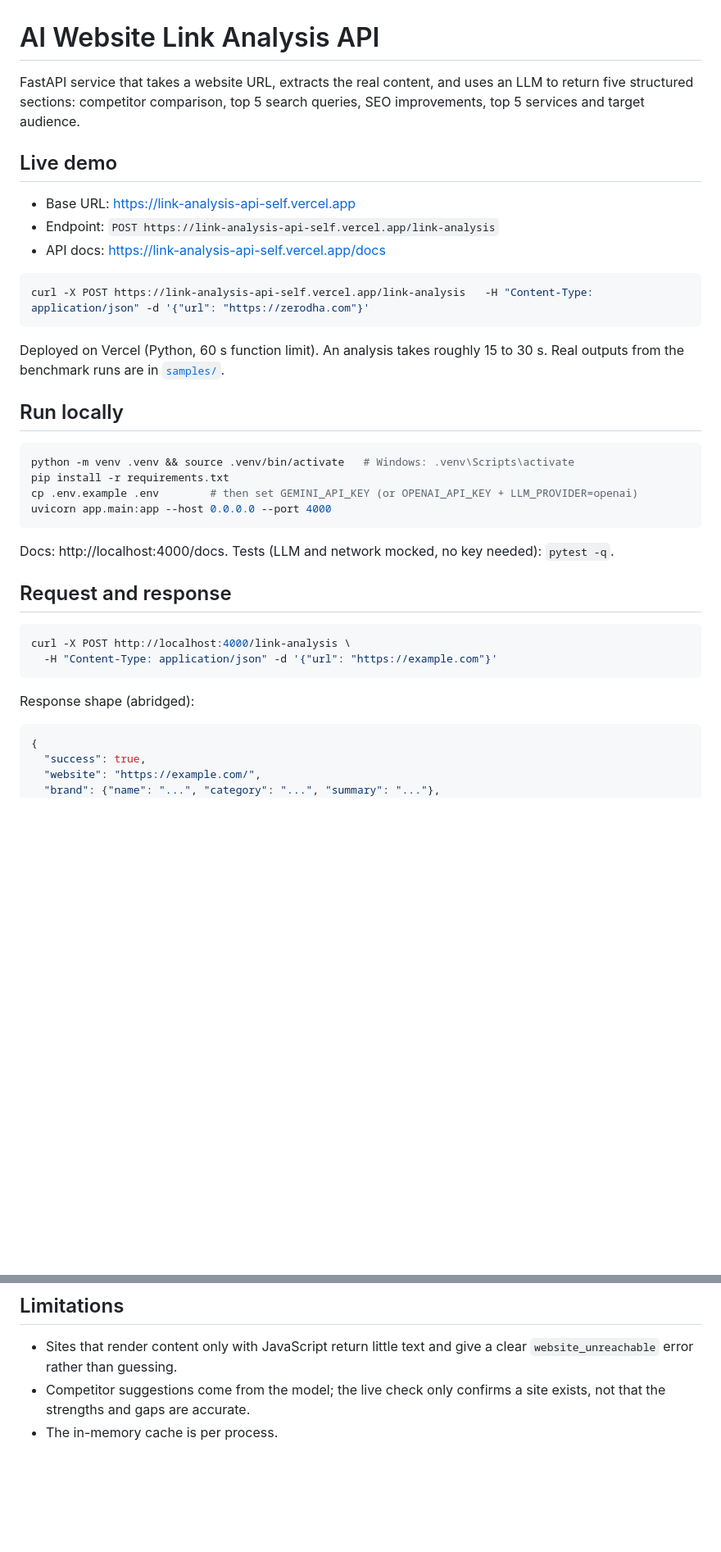
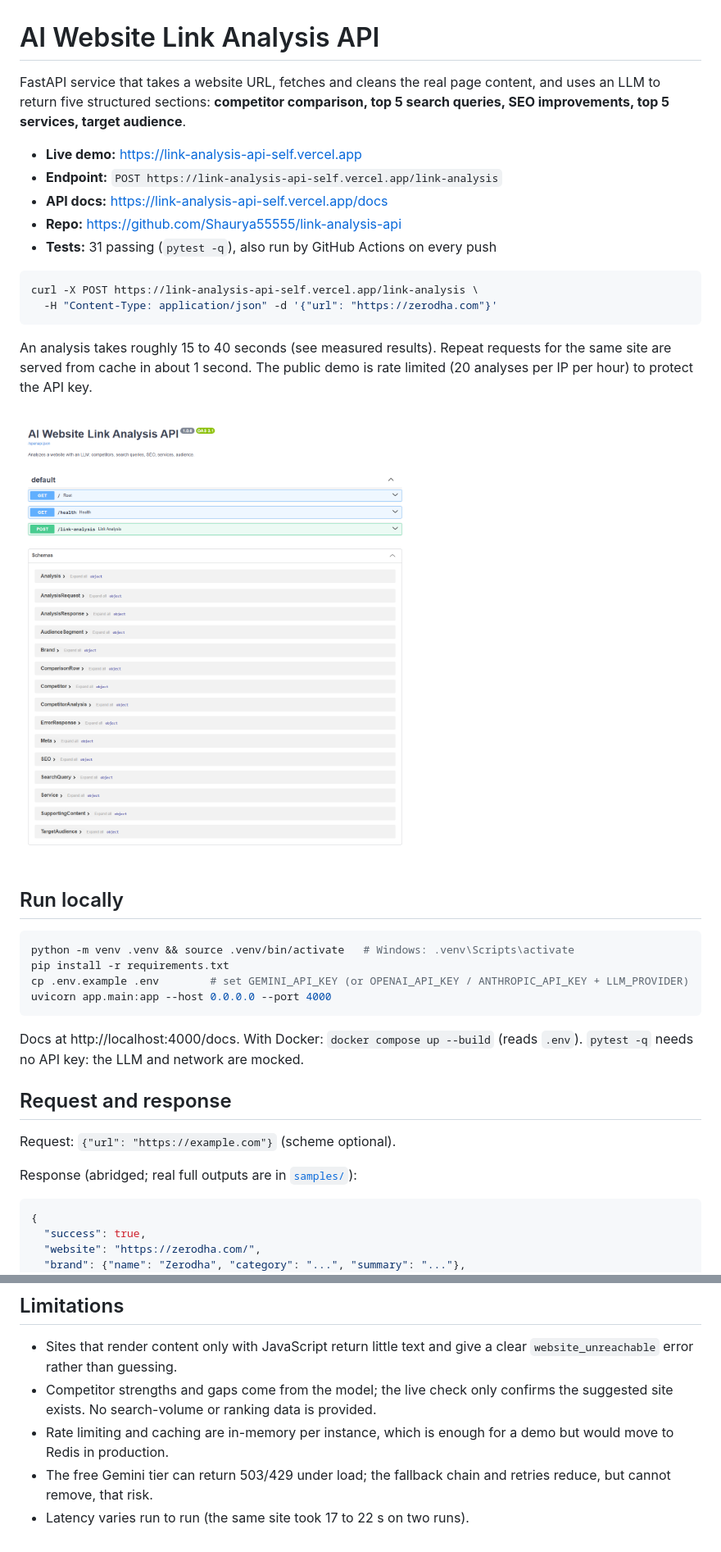
Before and after one commit to Shaurya55555/link-analysis-api, a Markdown page: README.md, 2 parts joined by grey strips. Shown at 82% size. GitHub-like rendering; pictures changed too: evidence/live-docs.png (added); blank space fills up the shorter version.

````diff
--- a/README.md
+++ b/README.md
@@ -1,42 +1,43 @@
 # AI Website Link Analysis API
 
-FastAPI service that takes a website URL, extracts the real content, and uses an LLM to return five structured sections: competitor comparison, top 5 search queries, SEO improvements, top 5 services and target audience.
+FastAPI service that takes a website URL, fetches and cleans the real page content, and uses an LLM to return five structured sections: **competitor comparison, top 5 search queries, SEO improvements, top 5 services, target audience**.
 
-## Live demo
-
-- Base URL: https://link-analysis-api-self.vercel.app
-- Endpoint: `POST https://link-analysis-api-self.vercel.app/link-analysis`
-- API docs: https://link-analysis-api-self.vercel.app/docs
+- **Live demo:** https://link-analysis-api-self.vercel.app
+- **Endpoint:** `POST https://link-analysis-api-self.vercel.app/link-analysis`
+- **API docs:** https://link-analysis-api-self.vercel.app/docs
+- **Repo:** https://github.com/Shaurya55555/link-analysis-api
+- **Tests:** 31 passing (`pytest -q`), also run by GitHub Actions on every push
 
 ```bash
-curl -X POST https://link-analysis-api-self.vercel.app/link-analysis   -H "Content-Type: application/json" -d '{"url": "https://zerodha.com"}'
+curl -X POST https://link-analysis-api-self.vercel.app/link-analysis \
+  -H "Content-Type: application/json" -d '{"url": "https://zerodha.com"}'
 ```
 
-Deployed on Vercel (Python, 60 s function limit). An analysis takes roughly 15 to 30 s. Real outputs from the benchmark runs are in [`samples/`](samples/).
+An analysis takes roughly 15 to 40 seconds (see measured results). Repeat requests for the same site are served from cache in about 1 second. The public demo is rate limited (20 analyses per IP per hour) to protect the API key.
+
+![Live API docs](evidence/live-docs.png)
 
 ## Run locally
 
 ```bash
 python -m venv .venv && source .venv/bin/activate   # Windows: .venv\Scripts\activate
 pip install -r requirements.txt
-cp .env.example .env        # then set GEMINI_API_KEY (or OPENAI_API_KEY + LLM_PROVIDER=openai)
+cp .env.example .env        # set GEMINI_API_KEY (or OPENAI_API_KEY / ANTHROPIC_API_KEY + LLM_PROVIDER)
 uvicorn app.main:app --host 0.0.0.0 --port 4000
 ```
 
-Docs: http://localhost:4000/docs. Tests (LLM and network mocked, no key needed): `pytest -q`.
+Docs at http://localhost:4000/docs. With Docker: `docker compose up --build` (reads `.env`).
+`pytest -q` needs no API key: the LLM and network are mocked.
 
 ## Request and response
 
-```bash
-curl -X POST http://localhost:4000/link-analysis \
-  -H "Content-Type: application/json" -d '{"url": "https://example.com"}'
-```
+Request: `{"url": "https://example.com"}` (scheme optional).
 
-Response shape (abridged):
+Response (abridged; real full outputs are in [`samples/`](samples/)):
 
 ```json
 {
   "success": true,
-  "website": "https://example.com/",
-  "brand": {"name": "...", "category": "...", "summary": "..."},
+  "website": "https://zerodha.com/",
+  "brand": {"name": "Zerodha", "category": "...", "summary": "..."},
   "analysis": {
@@ -137,5 +179,7 @@ tests/test_link_analysis.py      21 tests (SSRF, extraction, LLM handling, API f
 ## Limitations
 
 - Sites that render content only with JavaScript return little text and give a clear `website_unreachable` error rather than guessing.
-- Competitor suggestions come from the model; the live check only confirms a site exists, not that the strengths and gaps are accurate.
-- The in-memory cache is per process.
+- Competitor strengths and gaps come from the model; the live check only confirms the suggested site exists. No search-volume or ranking data is provided.
+- Rate limiting and caching are in-memory per instance, which is enough for a demo but would move to Redis in production.
+- The free Gemini tier can return 503/429 under load; the fallback chain and retries reduce, but cannot remove, that risk.
+- Latency varies run to run (the same site took 17 to 22 s on two runs).
````
Also changed, not shown: other parts of README.md (+104 -63 lines), 4 other files.
